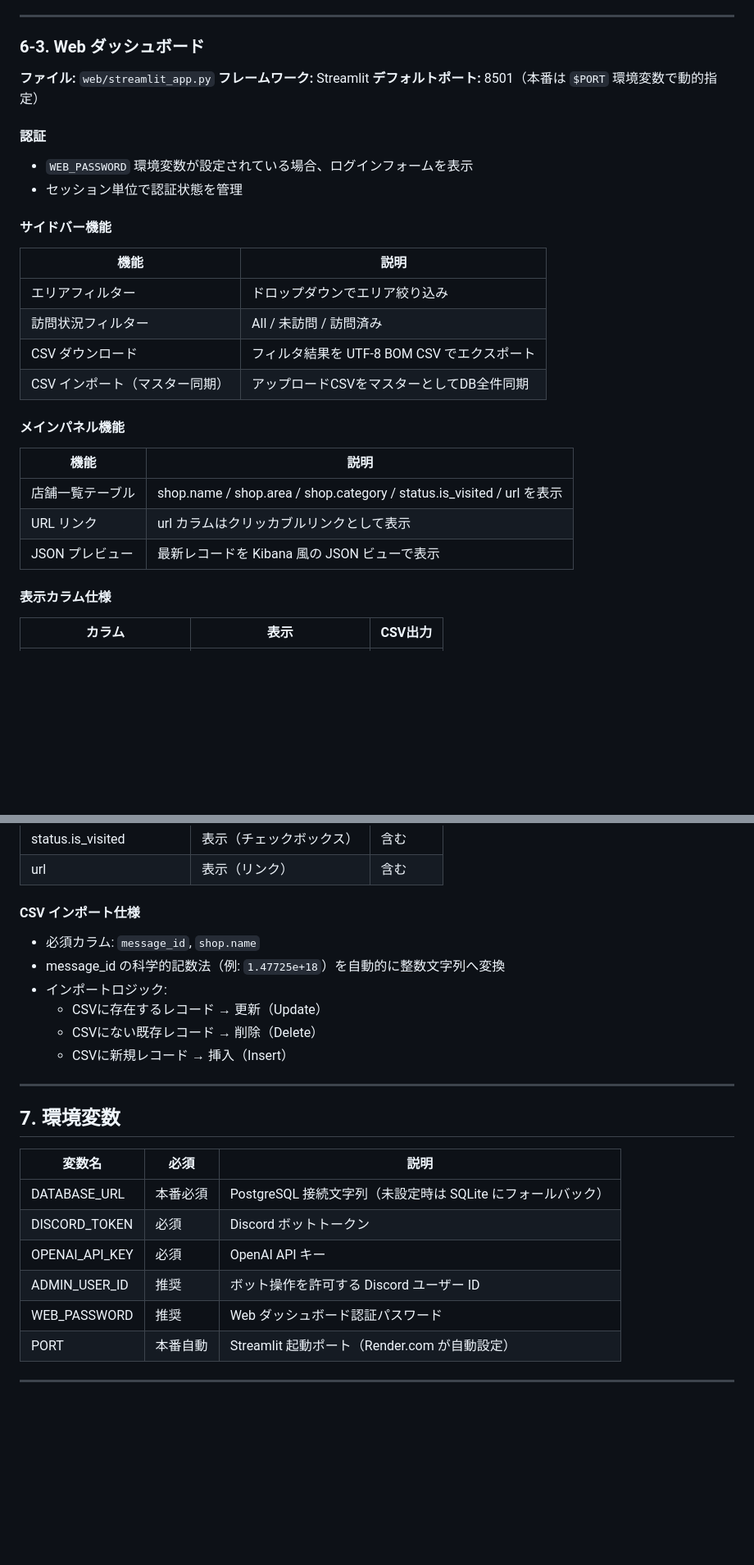
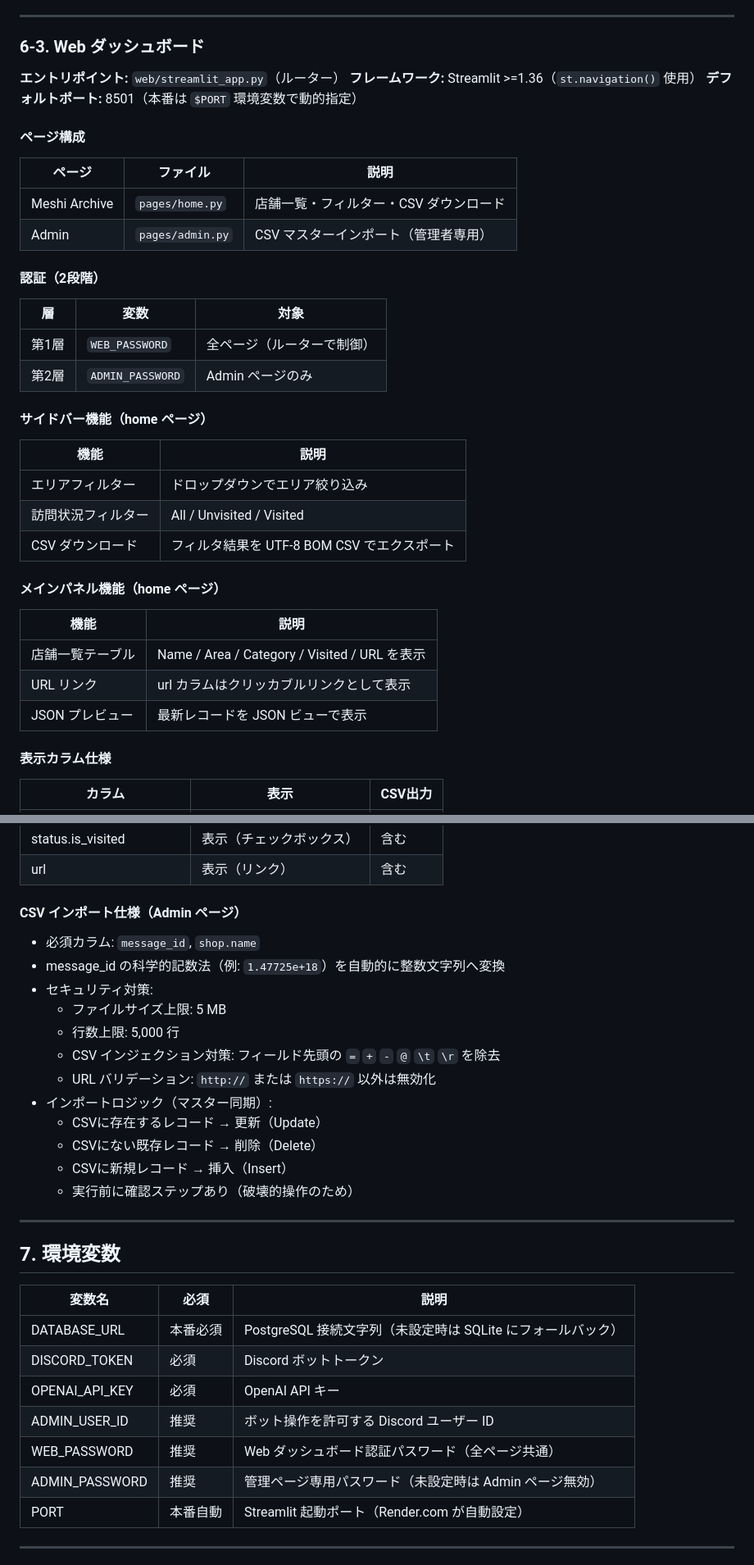
Before and after one commit to syamo-game/meshi-archive, a Markdown page: docs/specification.md, 2 parts joined by grey strips. Shown at 82% size. Rendered like a GitHub page; blank space fills up the shorter version.

Commit message:
docs: update specification to reflect current implementation
- Update AI model reference from GPT-4o-mini to GPT-4.1
- Update directory structure for multi-page app (pages/home.py, pages/admin.py)
- Remove processed_at column from messages table schema (was deleted)
- Update web dashboard section: multi-page structure, 2-layer auth
- Add CSV import security details (file size, row limit, injection sanitization)
- Add ADMIN_PASSWORD to env vars and deploy steps

Co-Authored-By: Claude Sonnet 4.6 <noreply@anthropic.com>

```diff
--- a/docs/specification.md
+++ b/docs/specification.md
@@ -177,30 +179,39 @@ Discordメッセージの処理履歴を管理します。
 
 ### 6-3. Web ダッシュボード
 
-**ファイル:** `web/streamlit_app.py`
-**フレームワーク:** Streamlit
+**エントリポイント:** `web/streamlit_app.py`（ルーター）
+**フレームワーク:** Streamlit >=1.36（`st.navigation()` 使用）
 **デフォルトポート:** 8501（本番は `$PORT` 環境変数で動的指定）
 
-#### 認証
-- `WEB_PASSWORD` 環境変数が設定されている場合、ログインフォームを表示
-- セッション単位で認証状態を管理
+#### ページ構成
 
-#### サイドバー機能
+| ページ | ファイル | 説明 |
+|---|---|---|
+| Meshi Archive | `pages/home.py` | 店舗一覧・フィルター・CSV ダウンロード |
+| Admin | `pages/admin.py` | CSV マスターインポート（管理者専用） |
+
+#### 認証（2段階）
+
+| 層 | 変数 | 対象 |
+|---|---|---|
+| 第1層 | `WEB_PASSWORD` | 全ページ（ルーターで制御） |
+| 第2層 | `ADMIN_PASSWORD` | Admin ページのみ |
+
+#### サイドバー機能（home ページ）
 
 | 機能 | 説明 |
 |---|---|
 | エリアフィルター | ドロップダウンでエリア絞り込み |
-| 訪問状況フィルター | All / 未訪問 / 訪問済み |
+| 訪問状況フィルター | All / Unvisited / Visited |
 | CSV ダウンロード | フィルタ結果を UTF-8 BOM CSV でエクスポート |
-| CSV インポート（マスター同期） | アップロードCSVをマスターとしてDB全件同期 |
 
-#### メインパネル機能
+#### メインパネル機能（home ページ）
 
 | 機能 | 説明 |
 |---|---|
-| 店舗一覧テーブル | shop.name / shop.area / shop.category / status.is_visited / url を表示 |
+| 店舗一覧テーブル | Name / Area / Category / Visited / URL を表示 |
 | URL リンク | url カラムはクリッカブルリンクとして表示 |
-| JSON プレビュー | 最新レコードを Kibana 風の JSON ビューで表示 |
+| JSON プレビュー | 最新レコードを JSON ビューで表示 |
 
 #### 表示カラム仕様
 
@@ -215,13 +226,19 @@ Discordメッセージの処理履歴を管理します。
 | status.is_visited | 表示（チェックボックス） | 含む |
 | url | 表示（リンク） | 含む |
 
-#### CSV インポート仕様
+#### CSV インポート仕様（Admin ページ）
 - 必須カラム: `message_id`, `shop.name`
 - message_id の科学的記数法（例: `1.47725e+18`）を自動的に整数文字列へ変換
-- インポートロジック:
+- セキュリティ対策:
+  - ファイルサイズ上限: 5 MB
+  - 行数上限: 5,000 行
+  - CSV インジェクション対策: フィールド先頭の `=` `+` `-` `@` `\t` `\r` を除去
+  - URL バリデーション: `http://` または `https://` 以外は無効化
+- インポートロジック（マスター同期）:
   - CSVに存在するレコード → 更新（Update）
   - CSVにない既存レコード → 削除（Delete）
   - CSVに新規レコード → 挿入（Insert）
+  - 実行前に確認ステップあり（破壊的操作のため）
 
 ---
 
@@ -233,7 +250,8 @@ Discordメッセージの処理履歴を管理します。
 | DISCORD_TOKEN | 必須 | Discord ボットトークン |
 | OPENAI_API_KEY | 必須 | OpenAI API キー |
 | ADMIN_USER_ID | 推奨 | ボット操作を許可する Discord ユーザー ID |
-| WEB_PASSWORD | 推奨 | Web ダッシュボード認証パスワード |
+| WEB_PASSWORD | 推奨 | Web ダッシュボード認証パスワード（全ページ共通） |
+| ADMIN_PASSWORD | 推奨 | 管理ページ専用パスワード（未設定時は Admin ページ無効） |
 | PORT | 本番自動 | Streamlit 起動ポート（Render.com が自動設定） |
 
 ---
```
Also changed, not shown: other parts of docs/specification.md (+7 -4 lines).
